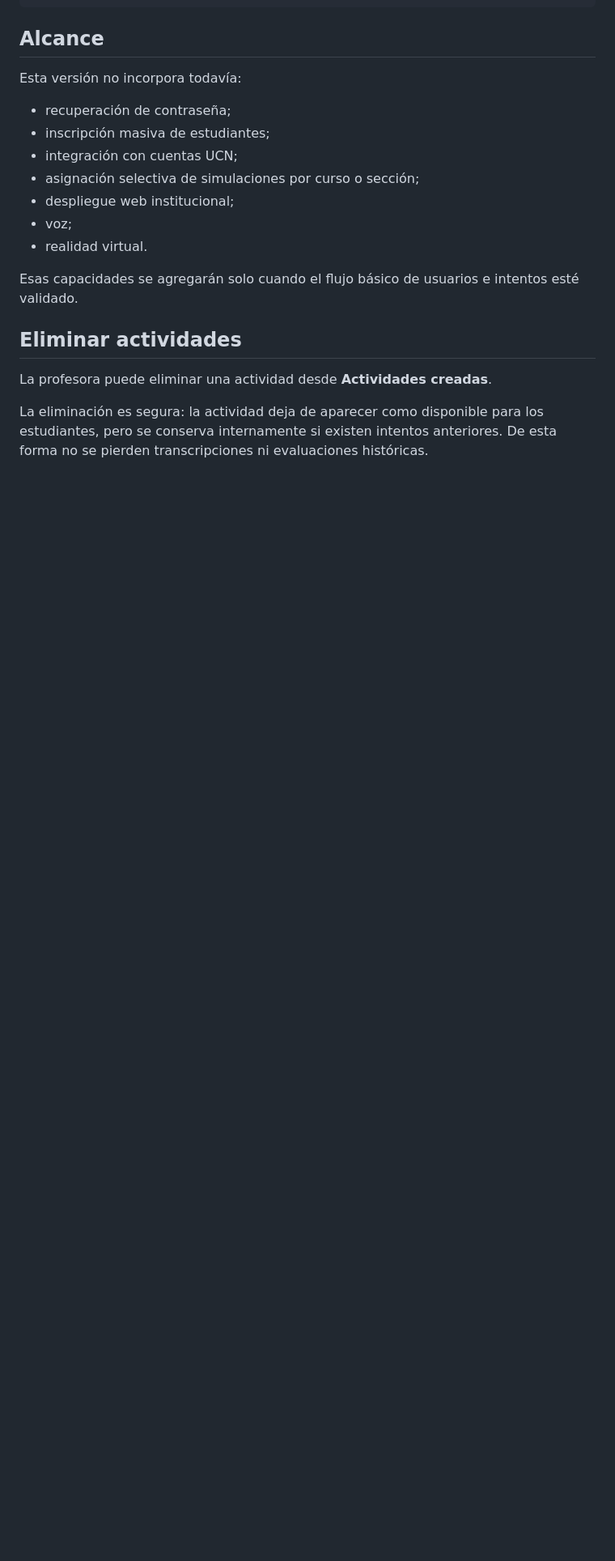
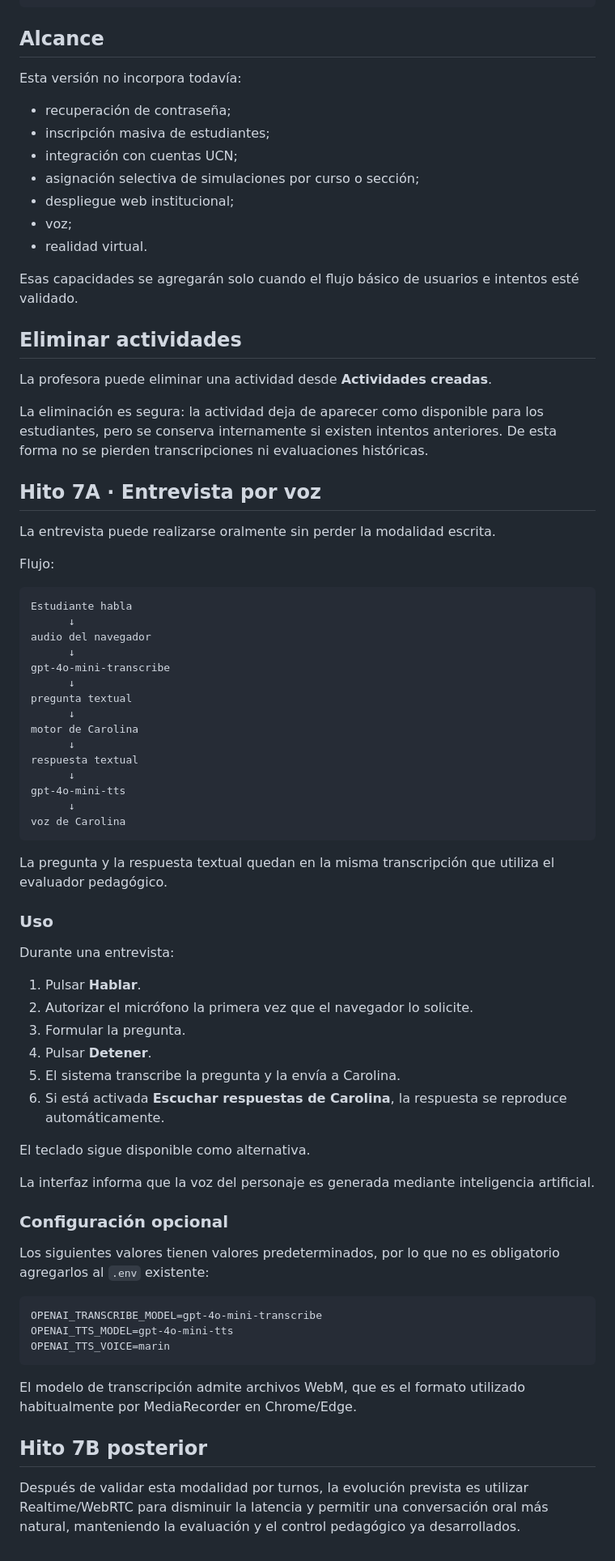
Before and after one commit to hadfeg/simulador-entrevistas, a Markdown page: README.md, the part around one of its changes. Shown at 81% size. Drawn GitHub-style; blank space fills up the shorter version.

Commit message:
Document push-to-talk voice prototype

````diff
--- a/README.md
+++ b/README.md
@@ -155,3 +155,61 @@ Esas capacidades se agregarán solo cuando el flujo básico de usuarios e intent
 La profesora puede eliminar una actividad desde **Actividades creadas**.
 
 La eliminación es segura: la actividad deja de aparecer como disponible para los estudiantes, pero se conserva internamente si existen intentos anteriores. De esta forma no se pierden transcripciones ni evaluaciones históricas.
+
+
+## Hito 7A · Entrevista por voz
+
+La entrevista puede realizarse oralmente sin perder la modalidad escrita.
+
+Flujo:
+
+```text
+Estudiante habla
+      ↓
+audio del navegador
+      ↓
+gpt-4o-mini-transcribe
+      ↓
+pregunta textual
+      ↓
+motor de Carolina
+      ↓
+respuesta textual
+      ↓
+gpt-4o-mini-tts
+      ↓
+voz de Carolina
+```
+
+La pregunta y la respuesta textual quedan en la misma transcripción que utiliza el evaluador pedagógico.
+
+### Uso
+
+Durante una entrevista:
+
+1. Pulsar **Hablar**.
+2. Autorizar el micrófono la primera vez que el navegador lo solicite.
+3. Formular la pregunta.
+4. Pulsar **Detener**.
+5. El sistema transcribe la pregunta y la envía a Carolina.
+6. Si está activada **Escuchar respuestas de Carolina**, la respuesta se reproduce automáticamente.
+
+El teclado sigue disponible como alternativa.
+
+La interfaz informa que la voz del personaje es generada mediante inteligencia artificial.
+
+### Configuración opcional
+
+Los siguientes valores tienen valores predeterminados, por lo que no es obligatorio agregarlos al `.env` existente:
+
+```text
+OPENAI_TRANSCRIBE_MODEL=gpt-4o-mini-transcribe
+OPENAI_TTS_MODEL=gpt-4o-mini-tts
+OPENAI_TTS_VOICE=marin
+```
+
+El modelo de transcripción admite archivos WebM, que es el formato utilizado habitualmente por MediaRecorder en Chrome/Edge.
+
+## Hito 7B posterior
+
+Después de validar esta modalidad por turnos, la evolución prevista es utilizar Realtime/WebRTC para disminuir la latencia y permitir una conversación oral más natural, manteniendo la evaluación y el control pedagógico ya desarrollados.
````
Also changed, not shown: other parts of README.md (+1 -1 lines).
